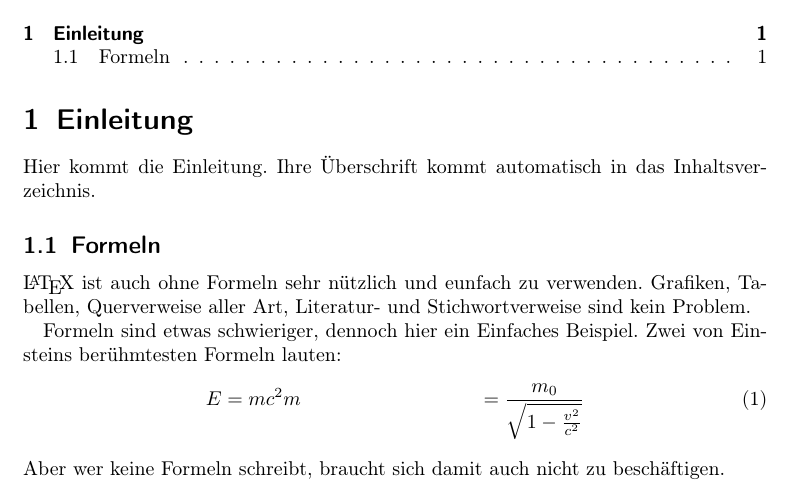
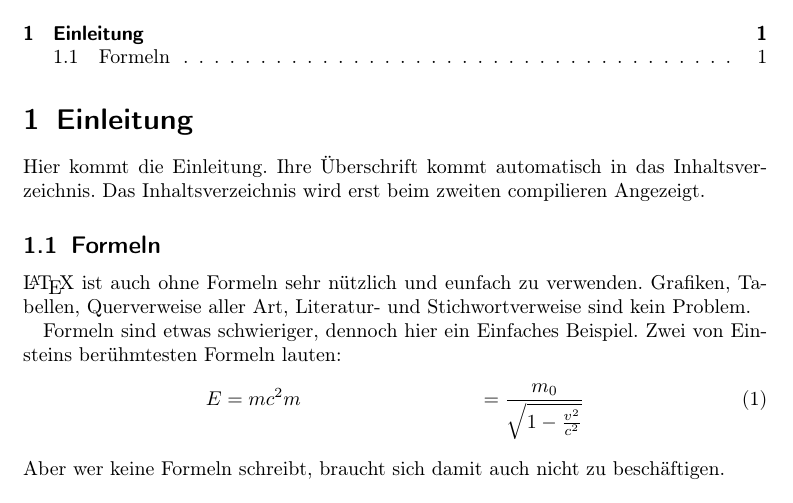
Before and after one commit to Dalli030/latex_sandbox, a LaTeX document (Übung 1/Übung 1.tex): part of the page, cut so that both start at the same text. Compiled offline with pdfLaTeX.

Commit message:
Einleitung angepasst

```diff
--- a/Übung 1/Übung 1.tex
+++ b/Übung 1/Übung 1.tex
@@ -15,7 +15,7 @@
 \tableofcontents
 
 \section{Einleitung}
-Hier kommt die Einleitung. Ihre Überschrift kommt automatisch in das Inhaltsverzeichnis.
+Hier kommt die Einleitung. Ihre Überschrift kommt automatisch in das Inhaltsverzeichnis. Das Inhaltsverzeichnis wird erst beim zweiten compilieren Angezeigt.
 
 \subsection{Formeln}
 \LaTeX{} ist auch ohne Formeln sehr nützlich und eunfach zu verwenden. Grafiken, Tabellen, Querverweise aller Art, Literatur- und Stichwortverweise sind kein Problem.
```
Also changed, not shown: Übung 1/Übung 1.pdf, 2 other files.
